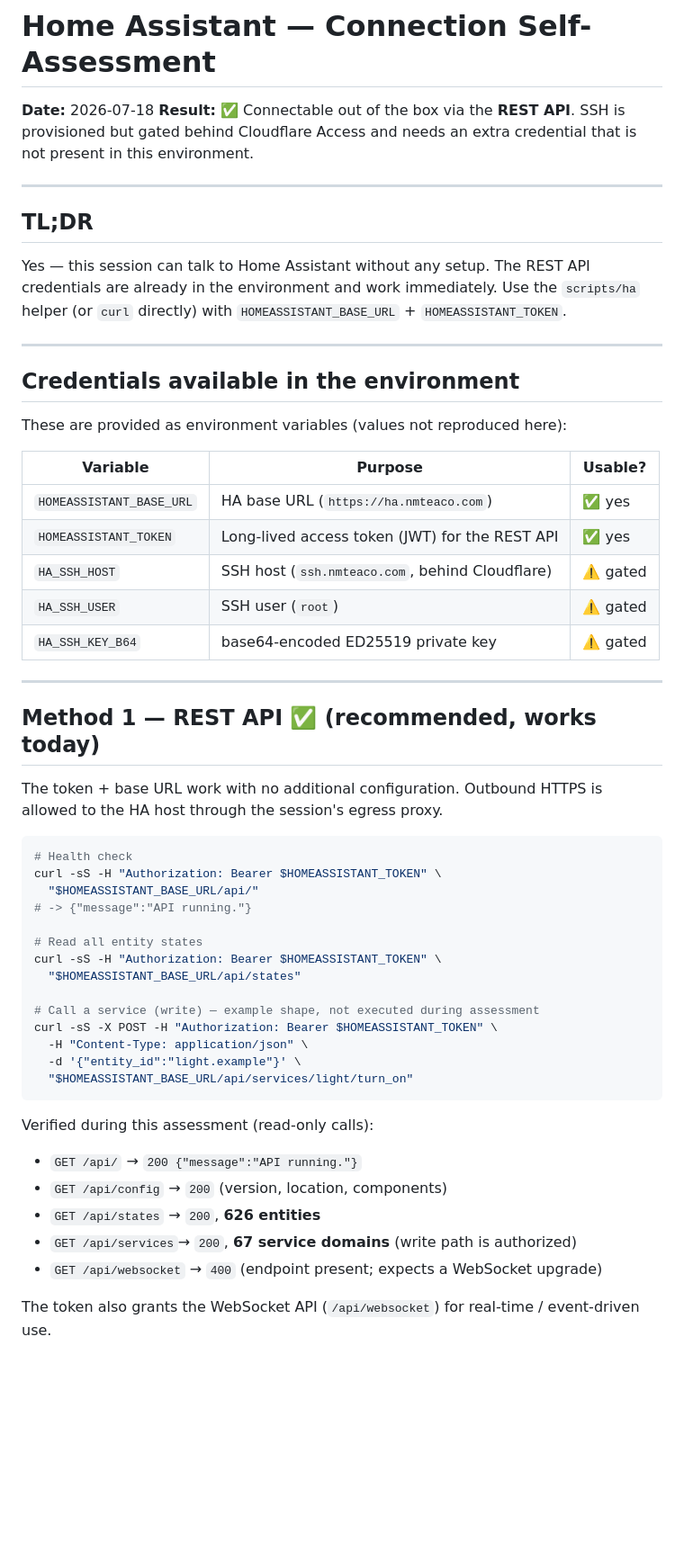
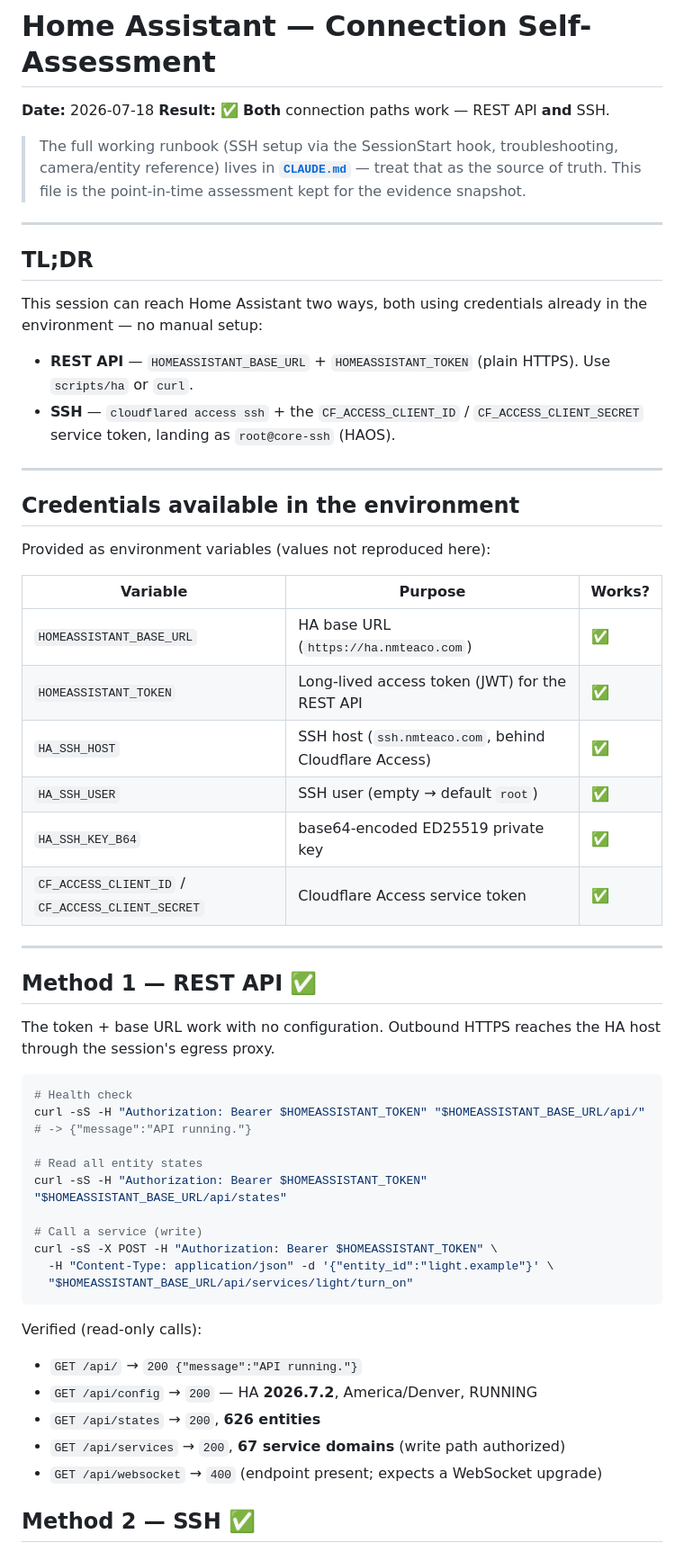
Before and after one commit to JoldiTech/Home-Assistant, a Markdown page: CONNECTION.md, the part around one of its changes. Shown at 90% size. Rendered like a GitHub page; blank space fills up the shorter version.

````diff
--- a/CONNECTION.md
+++ b/CONNECTION.md
@@ -1,65 +1,68 @@
 # Home Assistant — Connection Self-Assessment
 
 **Date:** 2026-07-18
-**Result:** ✅ Connectable out of the box via the **REST API**. SSH is provisioned
-but gated behind Cloudflare Access and needs an extra credential that is not
-present in this environment.
+**Result:** ✅ **Both** connection paths work — REST API **and** SSH.
+
+> The full working runbook (SSH setup via the SessionStart hook, troubleshooting,
+> camera/entity reference) lives in **[`CLAUDE.md`](CLAUDE.md)** — treat that as
+> the source of truth. This file is the point-in-time assessment kept for the
+> evidence snapshot.
 
 ---
 
 ## TL;DR
 
-Yes — this session can talk to Home Assistant without any setup. The REST API
-credentials are already in the environment and work immediately. Use the
-`scripts/ha` helper (or `curl` directly) with `HOMEASSISTANT_BASE_URL` +
-`HOMEASSISTANT_TOKEN`.
+This session can reach Home Assistant two ways, both using credentials already in
+the environment — no manual setup:
+
+- **REST API** — `HOMEASSISTANT_BASE_URL` + `HOMEASSISTANT_TOKEN` (plain HTTPS).
+  Use `scripts/ha` or `curl`.
+- **SSH** — `cloudflared access ssh` + the `CF_ACCESS_CLIENT_ID` /
+  `CF_ACCESS_CLIENT_SECRET` service token, landing as `root@core-ssh` (HAOS).
 
 ---
 
 ## Credentials available in the environment
 
-These are provided as environment variables (values not reproduced here):
+Provided as environment variables (values not reproduced here):
 
-| Variable                 | Purpose                                          | Usable? |
-| ------------------------ | ------------------------------------------------ | ------- |
-| `HOMEASSISTANT_BASE_URL` | HA base URL (`https://ha.nmteaco.com`)           | ✅ yes  |
-| `HOMEASSISTANT_TOKEN`    | Long-lived access token (JWT) for the REST API   | ✅ yes  |
-| `HA_SSH_HOST`            | SSH host (`ssh.nmteaco.com`, behind Cloudflare)  | ⚠️ gated |
-| `HA_SSH_USER`            | SSH user (`root`)                                | ⚠️ gated |
-| `HA_SSH_KEY_B64`         | base64-encoded ED25519 private key               | ⚠️ gated |
+| Variable | Purpose | Works? |
+| --- | --- | --- |
+| `HOMEASSISTANT_BASE_URL` | HA base URL (`https://ha.nmteaco.com`) | ✅ |
+| `HOMEASSISTANT_TOKEN` | Long-lived access token (JWT) for the REST API | ✅ |
+| `HA_SSH_HOST` | SSH host (`ssh.nmteaco.com`, behind Cloudflare Access) | ✅ |
+| `HA_SSH_USER` | SSH user (empty → default `root`) | ✅ |
+| `HA_SSH_KEY_B64` | base64-encoded ED25519 private key | ✅ |
+| `CF_ACCESS_CLIENT_ID` / `CF_ACCESS_CLIENT_SECRET` | Cloudflare Access service token | ✅ |
 
 ---
 
-## Method 1 — REST API ✅ (recommended, works today)
+## Method 1 — REST API ✅
 
-The token + base URL work with no additional configuration. Outbound HTTPS is
-allowed to the HA host through the session's egress proxy.
+The token + base URL work with no configuration. Outbound HTTPS reaches the HA
+host through the session's egress proxy.
 
 ```bash
 # Health check
-curl -sS -H "Authorization: Bearer $HOMEASSISTANT_TOKEN" \
-  "$HOMEASSISTANT_BASE_URL/api/"
+curl -sS -H "Authorization: Bearer $HOMEASSISTANT_TOKEN" "$HOMEASSISTANT_BASE_URL/api/"
 # -> {"message":"API running."}
 
 # Read all entity states
-curl -sS -H "Authorization: Bearer $HOMEASSISTANT_TOKEN" \
-  "$HOMEASSISTANT_BASE_URL/api/states"
+curl -sS -H "Authorization: Bearer $HOMEASSISTANT_TOKEN" "$HOMEASSISTANT_BASE_URL/api/states"
 
-# Call a service (write) — example shape, not executed during assessment
+# Call a service (write)
 curl -sS -X POST -H "Authorization: Bearer $HOMEASSISTANT_TOKEN" \
-  -H "Content-Type: application/json" \
-  -d '{"entity_id":"light.example"}' \
+  -H "Content-Type: application/json" -d '{"entity_id":"light.example"}' \
   "$HOMEASSISTANT_BASE_URL/api/services/light/turn_on"
 ```
 
-Verified during this assessment (read-only calls):
+Verified (read-only calls):
 
-- `GET /api/`        → `200 {"message":"API running."}`
-- `GET /api/config`  → `200` (version, location, components)
-- `GET /api/states`  → `200`, **626 entities**
-- `GET /api/services`→ `200`, **67 service domains** (write path is authorized)
+- `GET /api/` → `200 {"message":"API running."}`
+- `GET /api/config` → `200` — HA **2026.7.2**, America/Denver, RUNNING
+- `GET /api/states` → `200`, **626 entities**
+- `GET /api/services` → `200`, **67 service domains** (write path authorized)
 - `GET /api/websocket` → `400` (endpoint present; expects a WebSocket upgrade)
 
-The token also grants the WebSocket API (`/api/websocket`) for real-time /
-event-driven use.
+## Method 2 — SSH ✅
 
````
Also changed, not shown: other parts of CONNECTION.md (+24 -26 lines).
